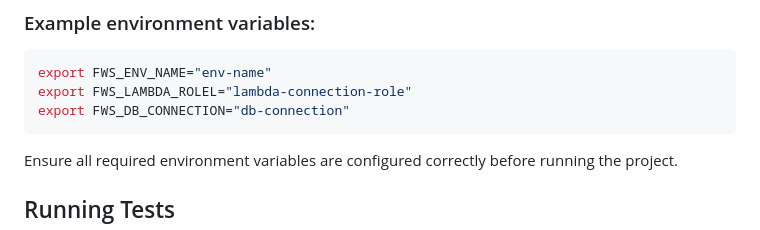
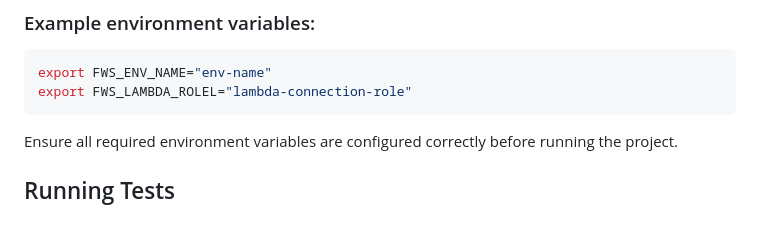
Before and after one commit to DEFRA/fws-api, a Markdown page: README.md, the part around the change. GitHub-like rendering.

Commit message:
Remove legacy configuration documentation

````diff
--- a/README.md
+++ b/README.md
@@ -33,7 +33,6 @@ You can check the required environment variables in `./lib/config.js`, which con
 ```bash
 export FWS_ENV_NAME="env-name"
 export FWS_LAMBDA_ROLEL="lambda-connection-role"
-export FWS_DB_CONNECTION="db-connection"
 ```
 
 Ensure all required environment variables are configured correctly before running the project.
````
